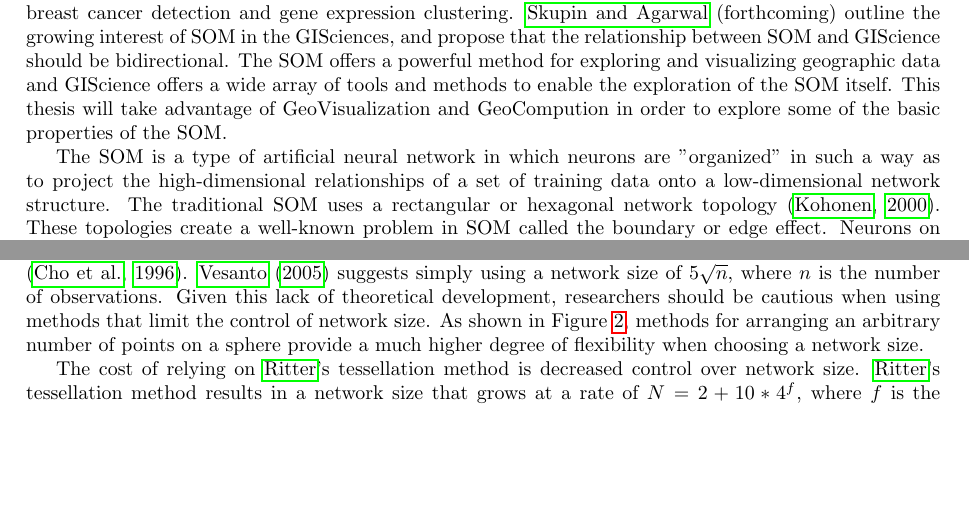
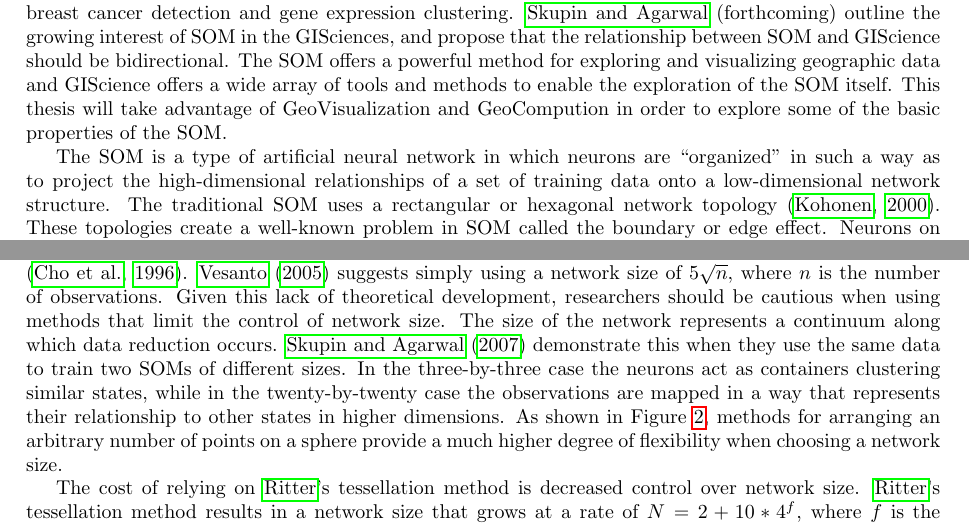
Before and after one commit to schmidtc/pysom-thesis, a LaTeX document (proposal/proposal.tex): two parts of pages 2 and 5 of 10 before the commit and two parts of pages 2 and 5 of 11 after it, joined at a grey line, cut so that both start at the same text, the shorter picture padded with empty space. Compiled offline with pdfLaTeX.

Commit message:
changes for rob

```diff
--- a/proposal/proposal.tex
+++ b/proposal/proposal.tex
@@ -255,13 +254,18 @@ represents the exact network size.}
 \label{fig:nSize}
 \end{figure}
 The literature offers little theoretical guidance on choosing an appropriate
-network size for a given dataset
-\citep{cho1996}.  \cite{toolbox} suggests simply using a network size of
-\(5\sqrt {n}\), where \(n\) is the number of observations. Given this lack of
-theoretical development, researchers should be cautious when using methods that
-limit the control of network size.  As shown in Figure \ref{fig:nSize},
-methods for arranging an arbitrary number of points on a sphere provide a much
-higher degree of flexibility when choosing a network size.
+network size for a given dataset \citep{cho1996}.  \cite{toolbox} suggests
+simply using a network size of \(5\sqrt {n}\), where \(n\) is the number of
+observations. Given this lack of theoretical development, researchers should be
+cautious when using methods that limit the control of network size.  The size of
+the network represents a continuum along which data reduction occurs.
+\cite{skupin07} demonstrate this when they use the same data to train two SOMs
+of different sizes.  In the three-by-three case the neurons act as containers clustering
+similar states, while in the twenty-by-twenty case the observations are mapped in a way
+that represents their relationship to other states in higher dimensions.  As
+shown in Figure \ref{fig:nSize}, methods for arranging an arbitrary number of
+points on a sphere provide a much higher degree of flexibility when choosing a
+network size.
 
 The cost of relying on \citeauthor{ritter99}'s tessellation method is decreased
 control over network size. \citeauthor{ritter99}'s tessellation method results
```
Also changed, not shown: proposal/proposal.pdf, proposal/proposal.tex (6 more changed lines).
